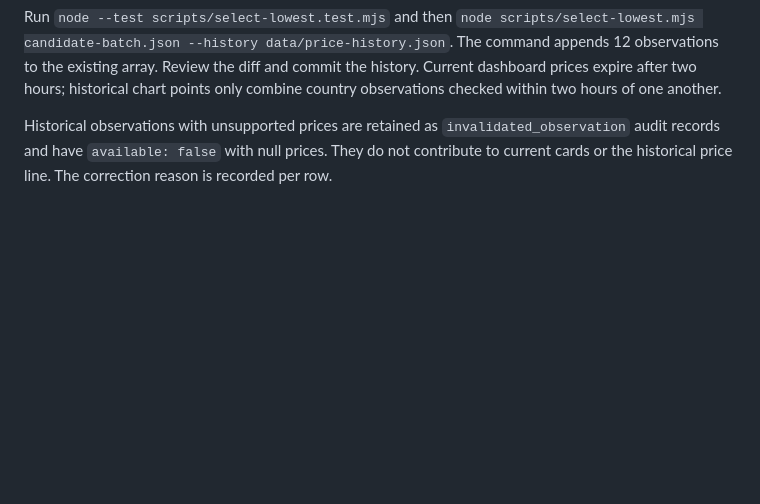
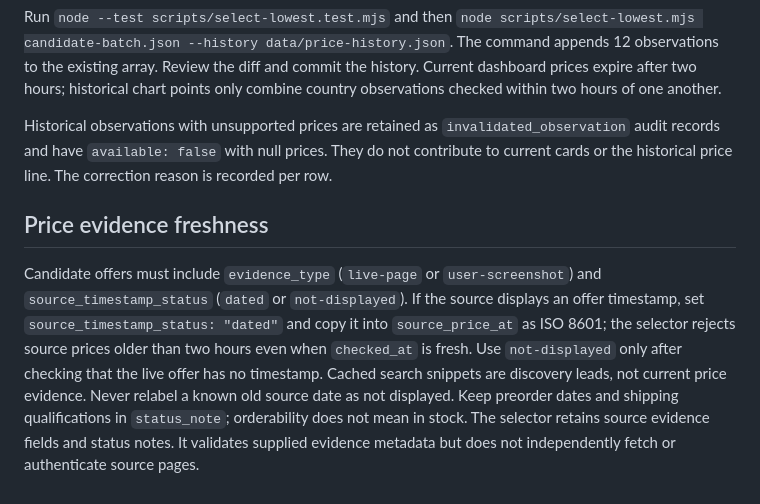
Before and after one commit to hyunwooOpa/codexConnector, a Markdown page: README.md, the part around the change. GitHub-like rendering; blank space fills up the shorter version.

Commit message:
Document source freshness requirements and preorder labels

```diff
--- a/README.md
+++ b/README.md
@@ -25,3 +25,7 @@ Candidate input is a JSON object with `observed_at` (ISO timestamp), `fx_eur_pln
 Run `node --test scripts/select-lowest.test.mjs` and then `node scripts/select-lowest.mjs candidate-batch.json --history data/price-history.json`. The command appends 12 observations to the existing array. Review the diff and commit the history. Current dashboard prices expire after two hours; historical chart points only combine country observations checked within two hours of one another.
 
 Historical observations with unsupported prices are retained as `invalidated_observation` audit records and have `available: false` with null prices. They do not contribute to current cards or the historical price line. The correction reason is recorded per row.
+
+## Price evidence freshness
+
+Candidate offers must include `evidence_type` (`live-page` or `user-screenshot`) and `source_timestamp_status` (`dated` or `not-displayed`). If the source displays an offer timestamp, set `source_timestamp_status: "dated"` and copy it into `source_price_at` as ISO 8601; the selector rejects source prices older than two hours even when `checked_at` is fresh. Use `not-displayed` only after checking that the live offer has no timestamp. Cached search snippets are discovery leads, not current price evidence. Never relabel a known old source date as not displayed. Keep preorder dates and shipping qualifications in `status_note`; orderability does not mean in stock. The selector retains source evidence fields and status notes. It validates supplied evidence metadata but does not independently fetch or authenticate source pages.
```
